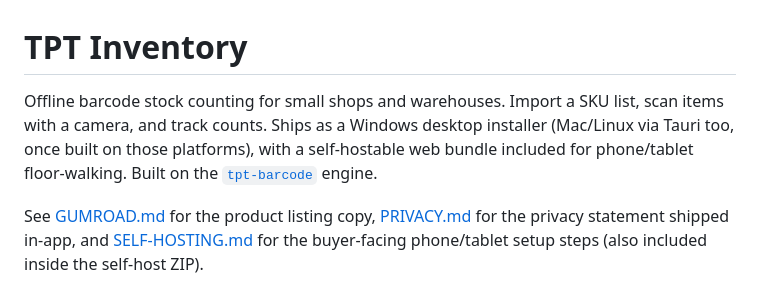
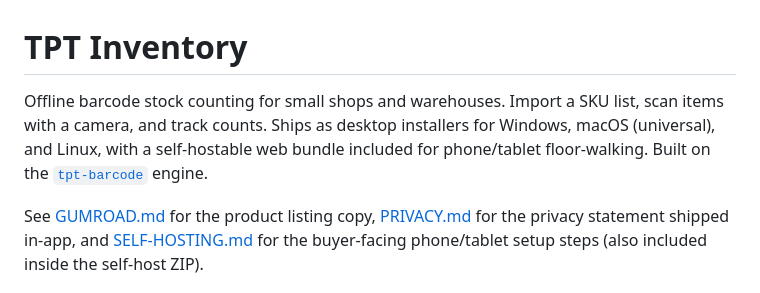
Before and after one commit to tpt-apps/tpt-app-inventory, a Markdown page: README.md, the part around the change. Rendered like a GitHub page.

Commit message:
Docs: installers now ship for Windows/macOS/Linux; add macOS Gatekeeper FAQ

```diff
--- a/README.md
+++ b/README.md
@@ -1,9 +1,9 @@
 # TPT Inventory
 
 Offline barcode stock counting for small shops and warehouses. Import a SKU
-list, scan items with a camera, and track counts. Ships as a Windows
-desktop installer (Mac/Linux via Tauri too, once built on those platforms),
-with a self-hostable web bundle included for phone/tablet floor-walking.
+list, scan items with a camera, and track counts. Ships as desktop
+installers for Windows, macOS (universal), and Linux, with a
+self-hostable web bundle included for phone/tablet floor-walking.
 Built on the [`tpt-barcode`](https://github.com/tpt-solutions/tpt-barcode)
 engine.
 
```
Also changed, not shown: GUMROAD.md (+6 -1 lines).
